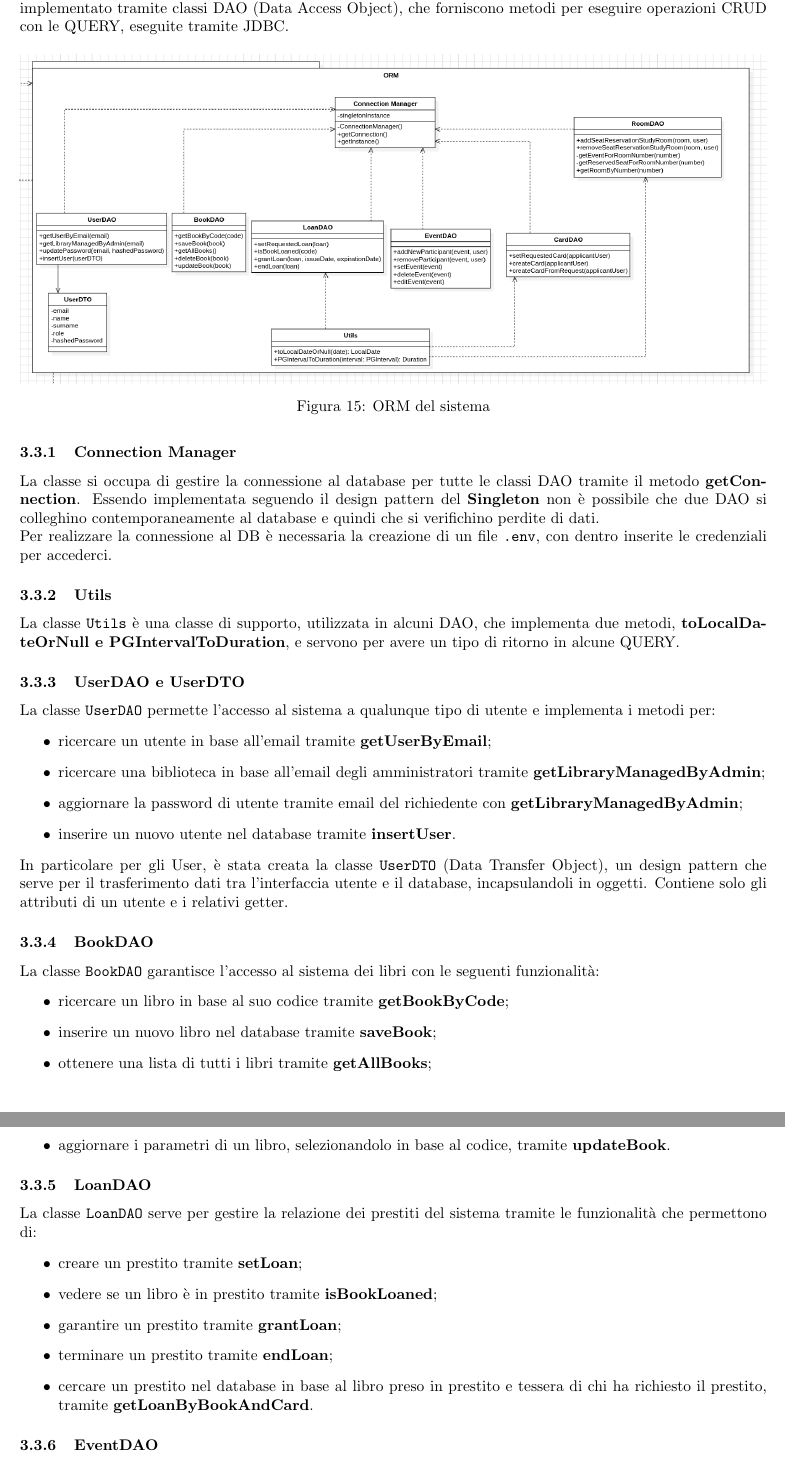
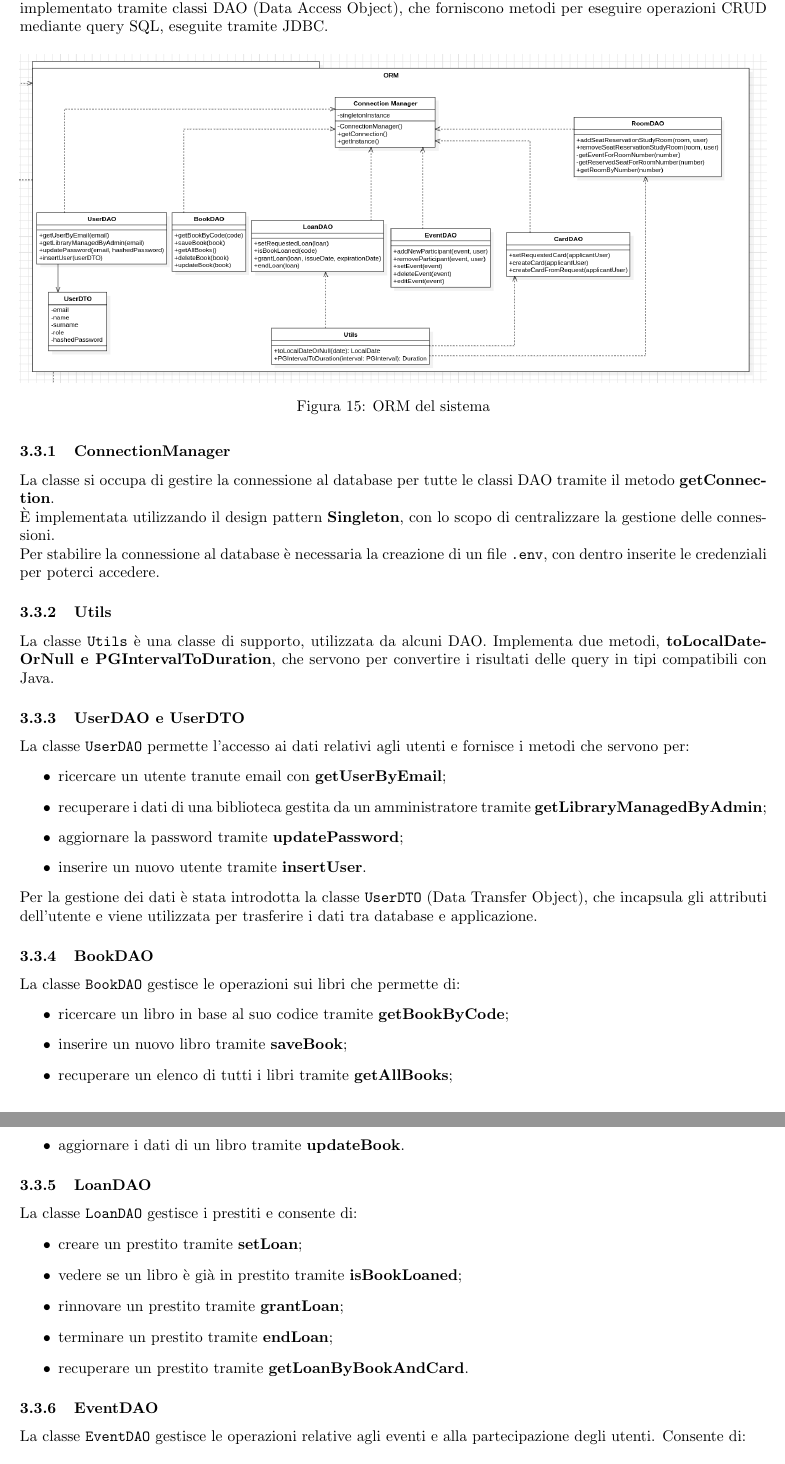
Before and after one commit to salvatore-greco/SWE, a LaTeX document (relazione/main.tex, which reads relazione/cap_3.tex): two parts of pages 20 and 21 of 31, joined at a grey line, cut so that both start at the same text. Compiled offline with pdfLaTeX.

Commit message:
Capitolo 3, migliorato linguaggio del capitolo

```diff
--- a/relazione/cap_3.tex
+++ b/relazione/cap_3.tex
@@ -124,7 +124,7 @@ La Business Logic, mostrata in Figura~\ref{fig:business_logic}, contiene tutte l
     \end{itemize}
 
 \subsection{ORM (Object-Relational Mapping)}
-L'ORM, mostrato in Figura~\ref{fig:orm}, si occupa della gestione della persistenza dei dati nel database. Questo livello è implementato tramite classi DAO (Data Access Object), che forniscono metodi per eseguire operazioni CRUD con le QUERY, eseguite tramite JDBC.
+L'ORM, mostrato in Figura~\ref{fig:orm}, si occupa della gestione della persistenza dei dati nel database. Questo livello è implementato tramite classi DAO (Data Access Object), che forniscono metodi per eseguire operazioni CRUD mediante query SQL, eseguite tramite JDBC.
 \begin{figure}[H]
     \centering
     \includegraphics[width=\linewidth]{images/class diagram/orm.png}
@@ -132,43 +132,45 @@ L'ORM, mostrato in Figura~\ref{fig:orm}, si occupa della gestione della persiste
     \label{fig:orm}
 \end{figure}
 
-    \subsubsection{Connection Manager}
-    La classe si occupa di gestire la connessione al database per tutte le classi DAO tramite il metodo \textbf{getConnection}. Essendo implementata seguendo il design pattern del \textbf{Singleton} non è possibile che due DAO si colleghino contemporaneamente al database e quindi che si verifichino perdite di dati.\\
-    Per realizzare la connessione al DB è necessaria la creazione di un file \texttt{.env}, con dentro inserite le credenziali per accederci.
+    \subsubsection{ConnectionManager}
+    La classe si occupa di gestire la connessione al database per tutte le classi DAO tramite il metodo \textbf{getConnection}.\\
+    È implementata utilizzando il design pattern \textbf{Singleton}, con lo scopo di centralizzare la gestione delle connessioni.\\
+    Per stabilire la connessione al database è necessaria la creazione di un file \texttt{.env}, con dentro inserite le credenziali per poterci accedere.
 
     \subsubsection{Utils}
-    La classe \texttt{Utils} è una classe di supporto, utilizzata in alcuni DAO, che implementa due metodi, \textbf{toLocalDateOrNull e PGIntervalToDuration}, e servono per avere un tipo di ritorno in alcune QUERY.
+    La classe \texttt{Utils} è una classe di supporto, utilizzata da alcuni DAO. Implementa due metodi, \textbf{toLocalDateOrNull e PGIntervalToDuration}, che servono per convertire i risultati delle query in tipi compatibili con Java.
 
     \subsubsection{UserDAO e UserDTO}
-    La classe \texttt{UserDAO} permette l'accesso al sistema a qualunque tipo di utente e implementa i metodi per:
+    La classe \texttt{UserDAO} permette l'accesso ai dati relativi agli utenti e fornisce i metodi che servono per:
     \begin{itemize}
-        \item ricercare un utente in base all'email tramite \textbf{getUserByEmail};
-        \item ricercare una biblioteca in base all'email degli amministratori tramite \textbf{getLibraryManagedByAdmin};
-        \item aggiornare la password di utente tramite email del richiedente con \textbf{getLibraryManagedByAdmin};
-        \item inserire un nuovo utente nel database tramite \textbf{insertUser}.
+        \item ricercare un utente tranute email con \textbf{getUserByEmail};
+        \item recuperare i dati di una biblioteca gestita da un amministratore tramite \textbf{getLibraryManagedByAdmin};
+        \item aggiornare la password tramite \textbf{updatePassword};
+        \item inserire un nuovo utente tramite \textbf{insertUser}.
     \end{itemize}
-    In particolare per gli User, è stata creata la classe \texttt{UserDTO} (Data Transfer Object), un design pattern che serve per il trasferimento dati tra l'interfaccia utente e il database, incapsulandoli in oggetti. Contiene solo gli attributi di un utente e i relativi getter.
+    Per la gestione dei dati è stata introdotta la classe \texttt{UserDTO} (Data Transfer Object), che incapsula gli attributi dell'utente e viene utilizzata per trasferire i dati tra database e applicazione.
 
     \subsubsection{BookDAO}
-    La classe \texttt{BookDAO} garantisce l'accesso al sistema dei libri con le seguenti funzionalità:
+    La classe \texttt{BookDAO} gestisce le operazioni sui libri che permette di:
     \begin{itemize}
         \item ricercare un libro in base al suo codice tramite \textbf{getBookByCode};
-        \item inserire un nuovo libro nel database tramite \textbf{saveBook};
-        \item ottenere una lista di tutti i libri tramite \textbf{getAllBooks};
-        \item rimuovere un libro in base al suo codice tramite \textbf{removeBook};
-        \item aggiornare i parametri di un libro, selezionandolo in base al codice, tramite \textbf{updateBook}.
+        \item inserire un nuovo libro tramite \textbf{saveBook};
+        \item recuperare un elenco di tutti i libri tramite \textbf{getAllBooks};
+        \item rimuovere un libro tramite \textbf{removeBook};
+        \item aggiornare i dati di un libro tramite \textbf{updateBook}.
     \end{itemize}
 
     \subsubsection{LoanDAO}
-    La classe \texttt{LoanDAO} serve per gestire la relazione dei prestiti del sistema tramite le funzionalità che permettono di:
+    La classe \texttt{LoanDAO} gestisce i prestiti e consente di:
     \begin{itemize}
         \item creare un prestito tramite \textbf{setLoan};
-        \item vedere se un libro è in prestito tramite \textbf{isBookLoaned};
-        \item garantire un prestito tramite \textbf{grantLoan};
+        \item vedere se un libro è già in prestito tramite \textbf{isBookLoaned};
+        \item rinnovare un prestito tramite \textbf{grantLoan};
         \item terminare un prestito tramite \textbf{endLoan};
-        \item cercare un prestito nel database in base al libro preso in prestito e tessera di chi ha richiesto il prestito, tramite \textbf{getLoanByBookAndCard}.
+        \item recuperare un prestito tramite \textbf{getLoanByBookAndCard}.
     \end{itemize}
 
     \subsubsection{EventDAO}
-    La classe \texttt{EventDAO} permette l'accesso a tutte le funzionalità riguardanti gli eventi, e loro partecipazione, permettendo di:
+    La classe \texttt{EventDAO} gestisce le operazioni relative agli eventi e alla partecipazione degli utenti. Consente di:
     \begin{itemize}
+        \item aggiungere un partecipante ad un evento tramite \textbf{addNewParticipant};
```
Also changed, not shown: relazione/cap_3.tex (47 more changed lines).
